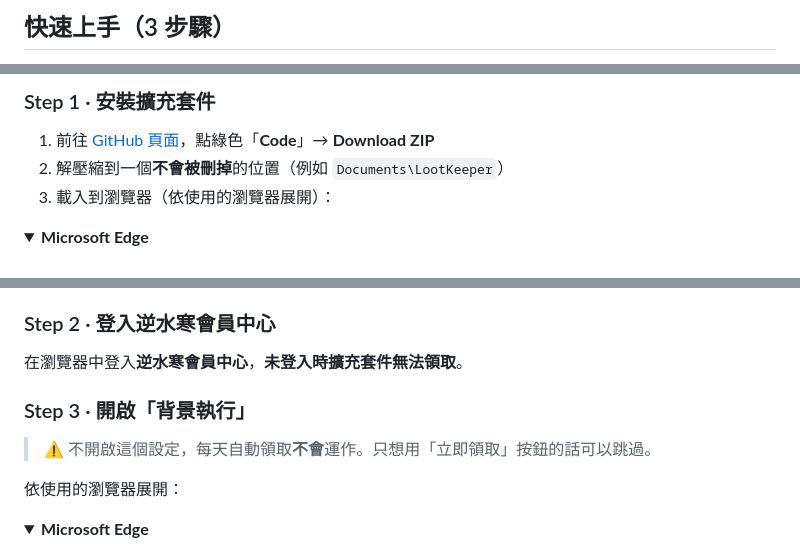
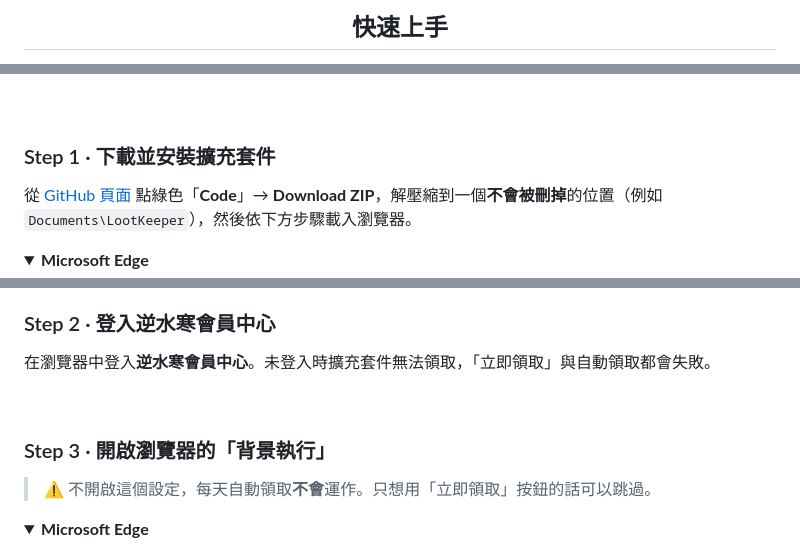
Before and after one commit to ZhouYuXun/LootKeeper, a Markdown page: README.md, 3 parts joined by grey strips. Rendered like a GitHub page; folded sections open.

```diff
--- a/README.md
+++ b/README.md
@@ -16,3 +16,3 @@
 
-## 快速上手（3 步驟）
+<h2 align="center">快速上手</h2>
 
@@ -20,9 +20,9 @@
 
-### Step 1 · 安裝擴充套件
+<br>
 
-1. 前往 [GitHub 頁面](https://github.com/ZhouYuXun/LootKeeper)，點綠色「**Code**」→ **Download ZIP**
-2. 解壓縮到一個**不會被刪掉**的位置（例如 `Documents\LootKeeper`）
-3. 載入到瀏覽器（依使用的瀏覽器展開）：
+### Step 1 · 下載並安裝擴充套件
+
+從 [GitHub 頁面](https://github.com/ZhouYuXun/LootKeeper) 點綠色「**Code**」→ **Download ZIP**，解壓縮到一個**不會被刪掉**的位置（例如 `Documents\LootKeeper`），然後依下方步驟載入瀏覽器。
 
 <details>
 <summary><b>Microsoft Edge</b></summary>
@@ -47,12 +51,12 @@
 ### Step 2 · 登入逆水寒會員中心
 
-在瀏覽器中登入**逆水寒會員中心**，**未登入時擴充套件無法領取**。
+在瀏覽器中登入**逆水寒會員中心**。未登入時擴充套件無法領取，「立即領取」與自動領取都會失敗。
 
-### Step 3 · 開啟「背景執行」
+<br>
+
+### Step 3 · 開啟瀏覽器的「背景執行」
 
 > ⚠️ 不開啟這個設定，每天自動領取**不會**運作。只想用「立即領取」按鈕的話可以跳過。
-
-依使用的瀏覽器展開：
 
 <details>
 <summary><b>Microsoft Edge</b></summary>
```
Also changed, not shown: other parts of README.md (+100 -39 lines).
